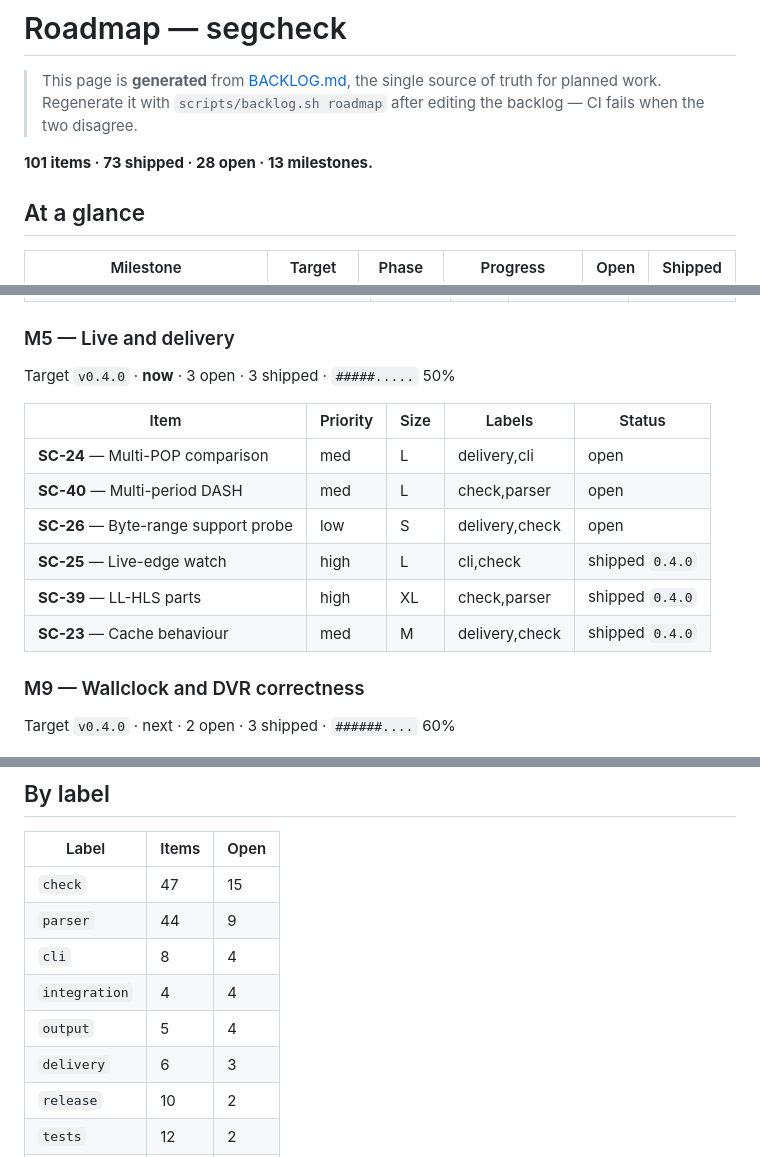
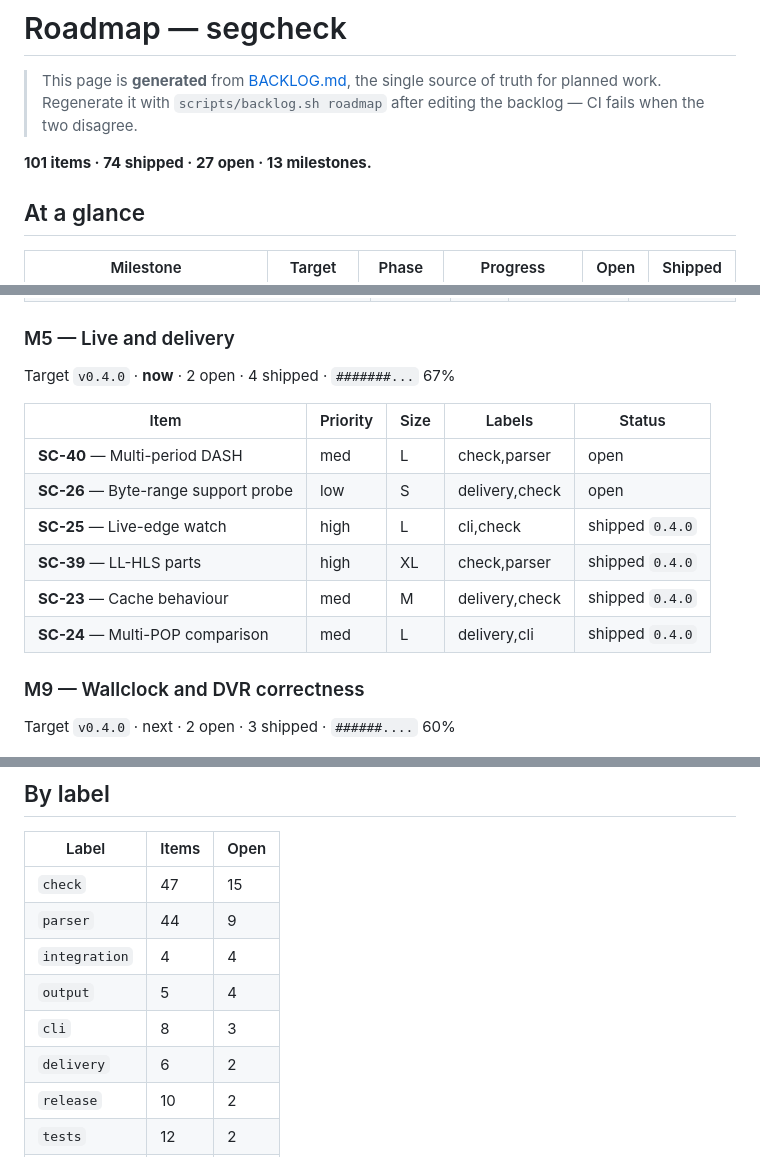
Before and after one commit to Allan-Nava/segcheck, a Markdown page: ROADMAP.md, 3 parts joined by grey strips. Drawn GitHub-style.

Commit message:
fix: restore BACKLOG.md, corrupted while ticking SC-24
The tick sliced the entry out by index between the SC-24 and SC-40 headings, and
SC-24 sits *after* SC-40 in M5 — so the slice was empty, and replacing an empty
string inserts the replacement between every character of the file. It grew from
1,098 lines to 701,802.

`backlog.sh lint` caught it immediately and the commit chain stopped there, but
the auto-commit hook committed the working tree anyway. Restored from the last
good commit and re-applied by line number, which cannot silently match nothing.

The SC-24 code, tests and documentation in that commit are unaffected: only
BACKLOG.md and the ROADMAP.md generated from it were damaged.

```diff
--- a/ROADMAP.md
+++ b/ROADMAP.md
@@ -6,7 +6,7 @@
 > of truth for planned work. Regenerate it with `scripts/backlog.sh roadmap`
 > after editing the backlog — CI fails when the two disagree.
 
-**101 items · 73 shipped · 28 open · 13 milestones.**
+**101 items · 74 shipped · 27 open · 13 milestones.**
 
 ## At a glance
 
@@ -108,16 +108,16 @@ Target `v0.3.0` · shipped · 0 open · 14 shipped · `##########` 100%
 
 ### M5 — Live and delivery
 
-Target `v0.4.0` · **now** · 3 open · 3 shipped · `#####.....` 50%
+Target `v0.4.0` · **now** · 2 open · 4 shipped · `#######...` 67%
 
 | Item | Priority | Size | Labels | Status |
 |---|---|---|---|---|
-| **SC-24** — Multi-POP comparison | med | L | delivery,cli | open |
 | **SC-40** — Multi-period DASH | med | L | check,parser | open |
 | **SC-26** — Byte-range support probe | low | S | delivery,check | open |
 | **SC-25** — Live-edge watch | high | L | cli,check | shipped `0.4.0` |
 | **SC-39** — LL-HLS parts | high | XL | check,parser | shipped `0.4.0` |
 | **SC-23** — Cache behaviour | med | M | delivery,check | shipped `0.4.0` |
+| **SC-24** — Multi-POP comparison | med | L | delivery,cli | shipped `0.4.0` |
 
 ### M9 — Wallclock and DVR correctness
 
@@ -239,10 +239,10 @@ Target `ongoing` · ongoing · 7 open · 13 shipped · `#######...` 65%
 |---|---|---|
 | `check` | 47 | 15 |
 | `parser` | 44 | 9 |
-| `cli` | 8 | 4 |
 | `integration` | 4 | 4 |
 | `output` | 5 | 4 |
-| `delivery` | 6 | 3 |
+| `cli` | 8 | 3 |
+| `delivery` | 6 | 2 |
 | `release` | 10 | 2 |
 | `tests` | 12 | 2 |
 | `docs` | 5 | 1 |
```
Also changed, not shown: other parts of ROADMAP.md (+2 -2 lines).
